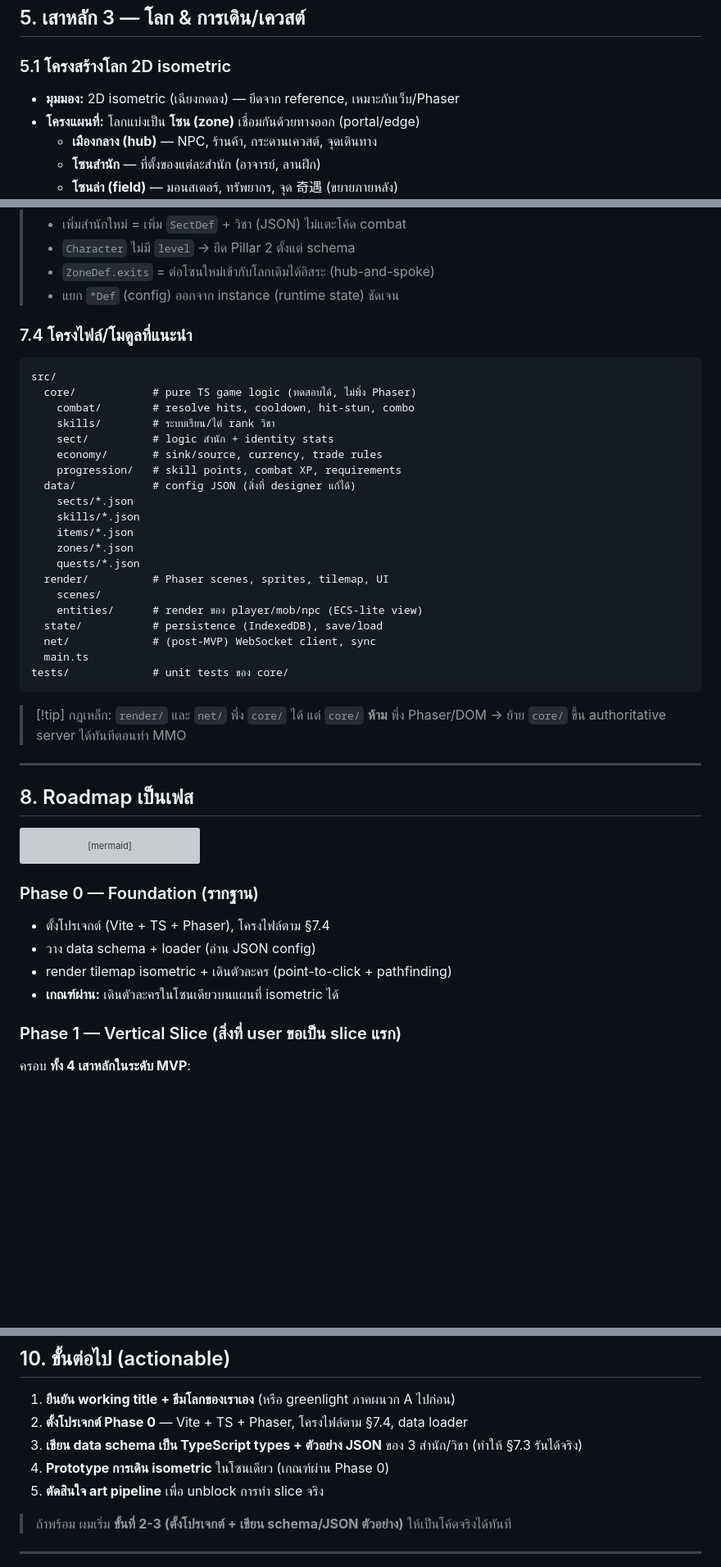
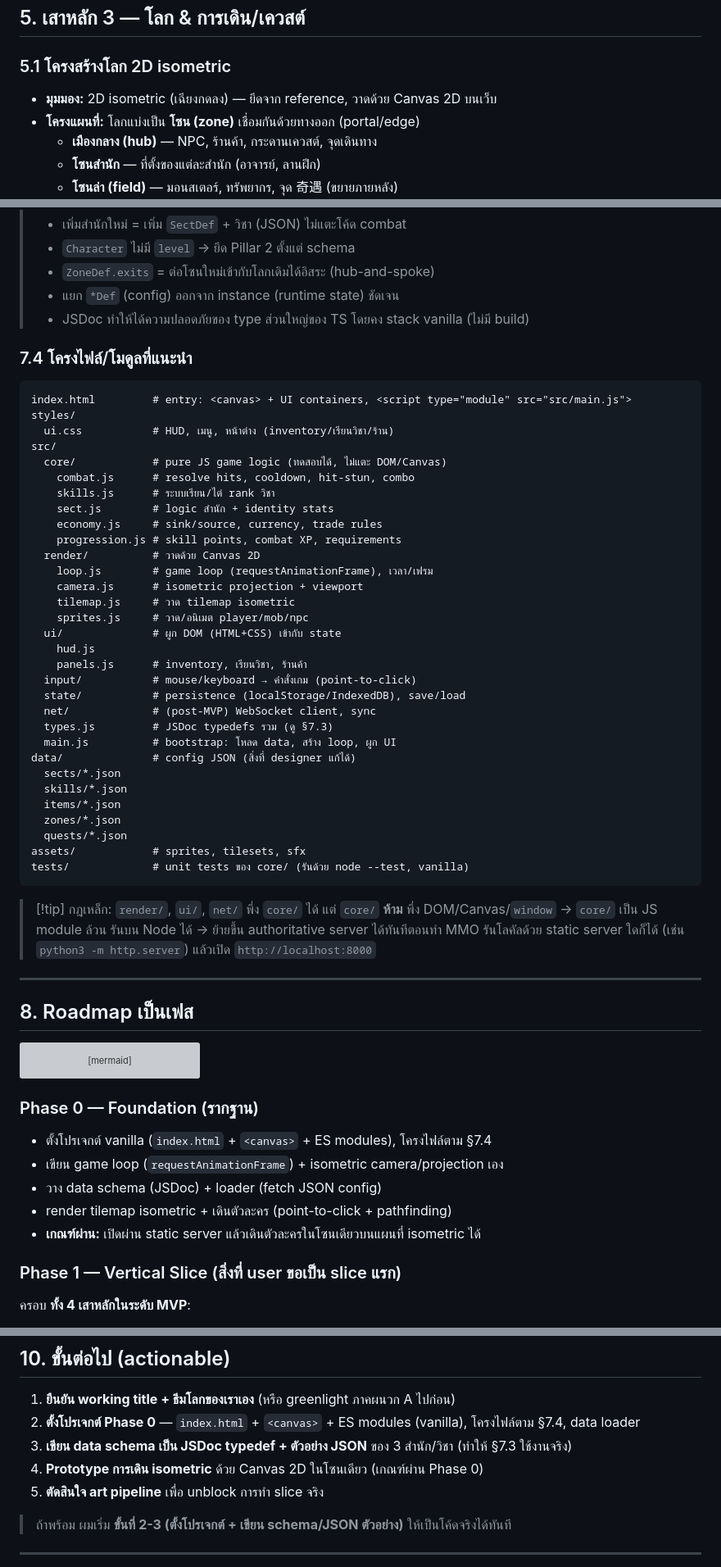
Before and after one commit to surasak-rit/my-jy-online, a Markdown page: game-design-document.md, 3 parts joined by grey strips. Shown at 82% size. Drawn GitHub-style; blank space fills up the shorter version; grey boxes are pictures that could not be loaded.

````diff
--- a/game-design-document.md
+++ b/game-design-document.md
@@ -190,7 +191,7 @@ graph LR
 ## 5. เสาหลัก 3 — โลก & การเดิน/เควสต์
 
 ### 5.1 โครงสร้างโลก 2D isometric
-- **มุมมอง:** 2D isometric (เฉียงกดลง) — ยึดจาก reference, เหมาะกับเว็บ/Phaser
+- **มุมมอง:** 2D isometric (เฉียงกดลง) — ยึดจาก reference, วาดด้วย Canvas 2D บนเว็บ
 - **โครงแผนที่:** โลกแบ่งเป็น **โซน (zone)** เชื่อมกันด้วยทางออก (portal/edge)
   - **เมืองกลาง (hub)** — NPC, ร้านค้า, กระดานเควสต์, จุดเดินทาง
   - **โซนสำนัก** — ที่ตั้งของแต่ละสำนัก (อาจารย์, ลานฝึก)
@@ -371,33 +394,46 @@ interface QuestDef {
 > - `Character` ไม่มี `level` → ยึด Pillar 2 ตั้งแต่ schema
 > - `ZoneDef.exits` = ต่อโซนใหม่เข้ากับโลกเดิมได้อิสระ (hub-and-spoke)
 > - แยก `*Def` (config) ออกจาก instance (runtime state) ชัดเจน
+> - JSDoc ทำให้ได้ความปลอดภัยของ type ส่วนใหญ่ของ TS โดยคง stack vanilla (ไม่มี build)
 
 ### 7.4 โครงไฟล์/โมดูลที่แนะนำ
 ```
+index.html         # entry: <canvas> + UI containers, <script type="module" src="src/main.js">
+styles/
+  ui.css           # HUD, เมนู, หน้าต่าง (inventory/เรียนวิชา/ร้าน)
 src/
-  core/            # pure TS game logic (ทดสอบได้, ไม่พึ่ง Phaser)
-    combat/        # resolve hits, cooldown, hit-stun, combo
-    skills/        # ระบบเรียน/ไต่ rank วิชา
-    sect/          # logic สำนัก + identity stats
-    economy/       # sink/source, currency, trade rules
-    progression/   # skill points, combat XP, requirements
-  data/            # config JSON (สิ่งที่ designer แก้ได้)
-    sects/*.json
-    skills/*.json
-    items/*.json
-    zones/*.json
-    quests/*.json
-  render/          # Phaser scenes, sprites, tilemap, UI
-    scenes/
-    entities/      # render ของ player/mob/npc (ECS-lite view)
-  state/           # persistence (IndexedDB), save/load
+  core/            # pure JS game logic (ทดสอบได้, ไม่แตะ DOM/Canvas)
+    combat.js      # resolve hits, cooldown, hit-stun, combo
+    skills.js      # ระบบเรียน/ไต่ rank วิชา
+    sect.js        # logic สำนัก + identity stats
+    economy.js     # sink/source, currency, trade rules
+    progression.js # skill points, combat XP, requirements
+  render/          # วาดด้วย Canvas 2D
+    loop.js        # game loop (requestAnimationFrame), เวลา/เฟรม
+    camera.js      # isometric projection + viewport
+    tilemap.js     # วาด tilemap isometric
+    sprites.js     # วาด/อนิเมต player/mob/npc
+  ui/              # ผูก DOM (HTML+CSS) เข้ากับ state
+    hud.js
+    panels.js      # inventory, เรียนวิชา, ร้านค้า
+  input/           # mouse/keyboard → คำสั่งเกม (point-to-click)
+  state/           # persistence (localStorage/IndexedDB), save/load
   net/             # (post-MVP) WebSocket client, sync
-  main.ts
-tests/             # unit tests ของ core/
+  types.js         # JSDoc typedefs รวม (ดู §7.3)
+  main.js          # bootstrap: โหลด data, สร้าง loop, ผูก UI
+data/              # config JSON (สิ่งที่ designer แก้ได้)
+  sects/*.json
+  skills/*.json
+  items/*.json
+  zones/*.json
+  quests/*.json
+assets/            # sprites, tilesets, sfx
+tests/             # unit tests ของ core/ (รันด้วย node --test, vanilla)
 ```
 
-> [!tip] กฎเหล็ก: `render/` และ `net/` พึ่ง `core/` ได้ แต่ `core/` **ห้าม** พึ่ง Phaser/DOM
-> → ย้าย `core/` ขึ้น authoritative server ได้ทันทีตอนทำ MMO
+> [!tip] กฎเหล็ก: `render/`, `ui/`, `net/` พึ่ง `core/` ได้ แต่ `core/` **ห้าม** พึ่ง DOM/Canvas/`window`
+> → `core/` เป็น JS module ล้วน รันบน Node ได้ → ย้ายขึ้น authoritative server ได้ทันทีตอนทำ MMO
+> รันโลคัลด้วย static server ใดก็ได้ (เช่น `python3 -m http.server`) แล้วเปิด `http://localhost:8000`
 
 ---
 
@@ -412,10 +448,11 @@ graph LR
 ```
 
 ### Phase 0 — Foundation (รากฐาน)
-- ตั้งโปรเจกต์ (Vite + TS + Phaser), โครงไฟล์ตาม §7.4
-- วาง data schema + loader (อ่าน JSON config)
+- ตั้งโปรเจกต์ vanilla (`index.html` + `<canvas>` + ES modules), โครงไฟล์ตาม §7.4
+- เขียน game loop (`requestAnimationFrame`) + isometric camera/projection เอง
+- วาง data schema (JSDoc) + loader (fetch JSON config)
 - render tilemap isometric + เดินตัวละคร (point-to-click + pathfinding)
-- **เกณฑ์ผ่าน:** เดินตัวละครในโซนเดียวบนแผนที่ isometric ได้
+- **เกณฑ์ผ่าน:** เปิดผ่าน static server แล้วเดินตัวละครในโซนเดียวบนแผนที่ isometric ได้
 
 ### Phase 1 — Vertical Slice (สิ่งที่ user ขอเป็น slice แรก)
 ครอบ **ทั้ง 4 เสาหลักในระดับ MVP**:
@@ -465,9 +502,9 @@ graph LR
 ## 10. ขั้นต่อไป (actionable)
 
 1. **ยืนยัน working title + ธีมโลกของเราเอง** (หรือ greenlight ภาคผนวก A ไปก่อน)
-2. **ตั้งโปรเจกต์ Phase 0** — Vite + TS + Phaser, โครงไฟล์ตาม §7.4, data loader
-3. **เขียน data schema เป็น TypeScript types + ตัวอย่าง JSON** ของ 3 สำนัก/วิชา (ทำให้ §7.3 รันได้จริง)
-4. **Prototype การเดิน isometric** ในโซนเดียว (เกณฑ์ผ่าน Phase 0)
+2. **ตั้งโปรเจกต์ Phase 0** — `index.html` + `<canvas>` + ES modules (vanilla), โครงไฟล์ตาม §7.4, data loader
+3. **เขียน data schema เป็น JSDoc typedef + ตัวอย่าง JSON** ของ 3 สำนัก/วิชา (ทำให้ §7.3 ใช้งานจริง)
+4. **Prototype การเดิน isometric** ด้วย Canvas 2D ในโซนเดียว (เกณฑ์ผ่าน Phase 0)
 5. **ตัดสินใจ art pipeline** เพื่อ unblock การทำ slice จริง
 
 > ถ้าพร้อม ผมเริ่ม **ขั้นที่ 2-3 (ตั้งโปรเจกต์ + เขียน schema/JSON ตัวอย่าง)** ให้เป็นโค้ดจริงได้ทันที
````
Also changed, not shown: other parts of game-design-document.md (+95 -72 lines).
